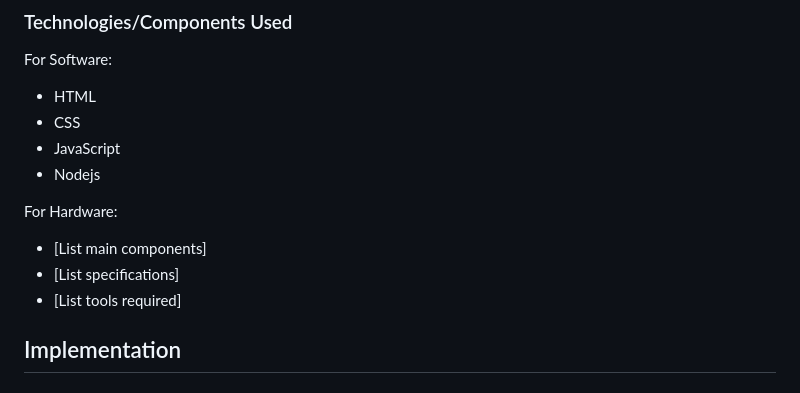
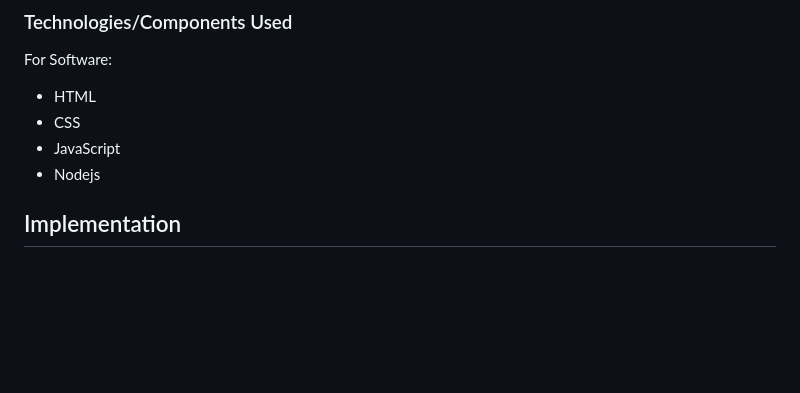
Before and after one commit to AneetaPT/Tinitus, a Markdown page: README.md, the part around the change. GitHub-like rendering; blank space fills up the shorter version.

```diff
--- a/README.md
+++ b/README.md
@@ -33,10 +33,7 @@ For Software:
 - JavaScript
 - Nodejs
 
-For Hardware:
-- [List main components]
-- [List specifications]
-- [List tools required]
+
 
 ## Implementation
 
```
